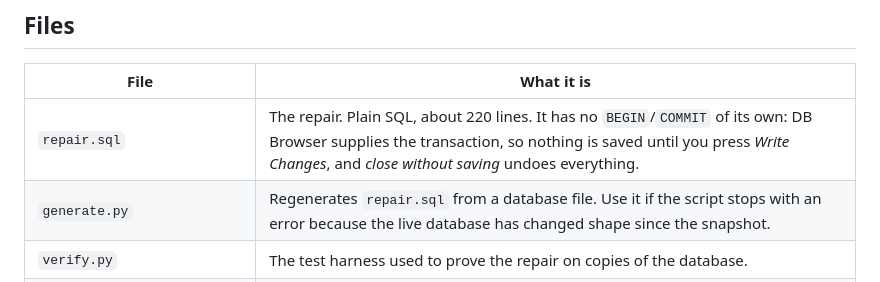
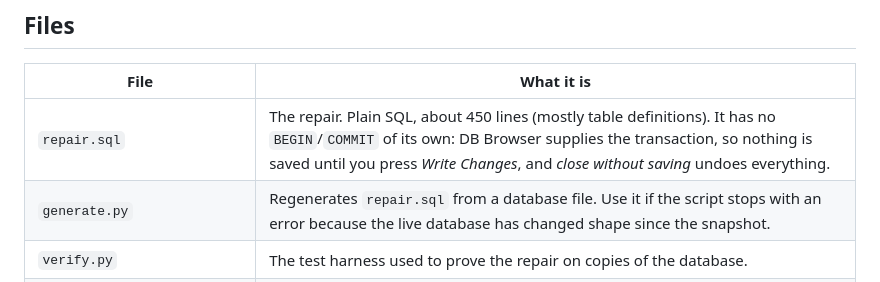
Before and after one commit to Emuly24/Angelwrites, a Markdown page: db/repair/README.md, the part around the change. Rendered like a GitHub page.

Commit message:
db/repair README: correct repair.sql line count
Co-Authored-By: Claude Opus 5.5 <noreply@anthropic.com>
Claude-Session: https://claude.ai/code/session_01K5efprCX2KRoYHWxyCbWJJ

```diff
--- a/db/repair/README.md
+++ b/db/repair/README.md
@@ -18,7 +18,7 @@ An earlier draft offered an "Option A", uploading a pre-repaired copy of the dat
 
 | File | What it is |
 |---|---|
-| `repair.sql` | The repair. Plain SQL, about 220 lines. It has no `BEGIN`/`COMMIT` of its own: DB Browser supplies the transaction, so nothing is saved until you press *Write Changes*, and *close without saving* undoes everything. |
+| `repair.sql` | The repair. Plain SQL, about 450 lines (mostly table definitions). It has no `BEGIN`/`COMMIT` of its own: DB Browser supplies the transaction, so nothing is saved until you press *Write Changes*, and *close without saving* undoes everything. |
 | `generate.py` | Regenerates `repair.sql` from a database file. Use it if the script stops with an error because the live database has changed shape since the snapshot. |
 | `verify.py` | The test harness used to prove the repair on copies of the database. |
 | `docs/PRODUCTION_SCHEMA.md` | What was wrong with the production database and why. |
```
